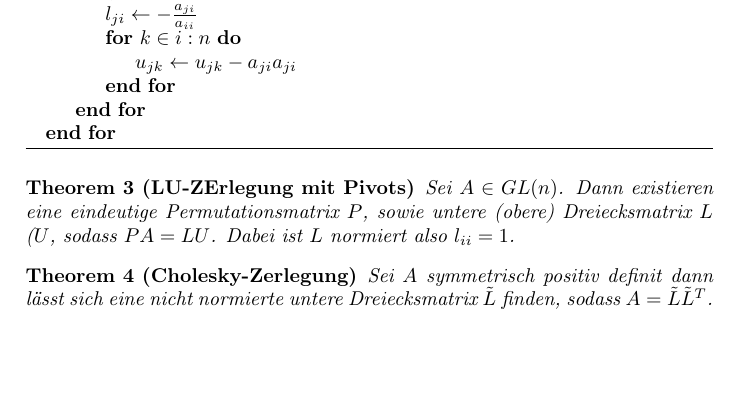
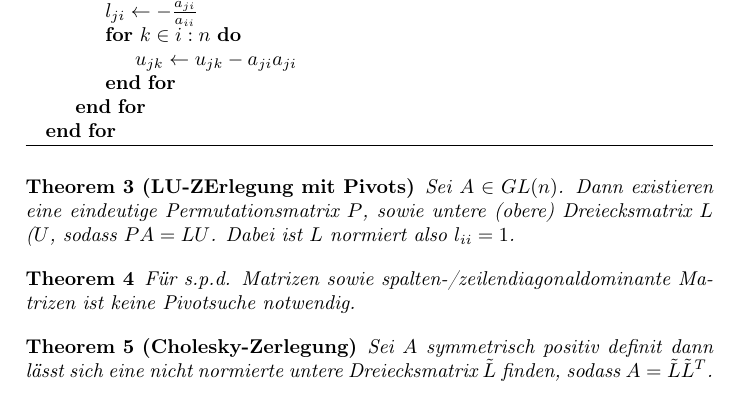
Before and after one commit to Xnartharax/Numerik-Zusammenfassung, a LaTeX document (document.tex): part of page 2 of 24, cut so that both start at the same text, the shorter picture padded with empty space. Compiled offline with pdfLaTeX.

Commit message:
add lemma 2.5

```diff
--- a/document.tex
+++ b/document.tex
@@ -83,6 +83,9 @@
 	\end{algorithm}
 	\begin{theorem}[LU-ZErlegung mit Pivots]
 		Sei $A \in GL(n)$. Dann existieren eine eindeutige Permutationsmatrix $P$, sowie untere (obere) Dreiecksmatrix $L$ ($U$, sodass $PA =LU$. Dabei ist $L$ normiert also $l_{ii}= 1$.
+	\end{theorem}
+	\begin{theorem}
+		Für s.p.d. Matrizen sowie spalten-/zeilendiagonaldominante Matrizen ist keine Pivotsuche notwendig.
 	\end{theorem}
 	\begin{theorem}[Cholesky-Zerlegung]
 		Sei $A$ symmetrisch positiv definit dann lässt sich eine nicht normierte untere Dreiecksmatrix $\tilde{L}$ finden, sodass $A = \tilde{L}\tilde{L}^T$.
```
Also changed, not shown: document.pdf, 4 other files.
